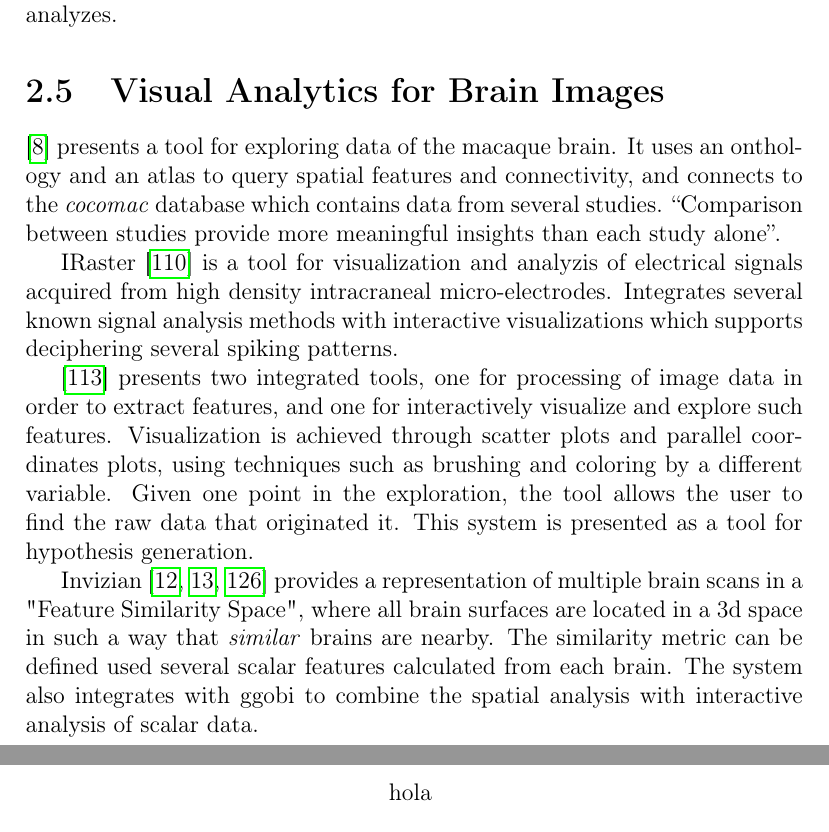
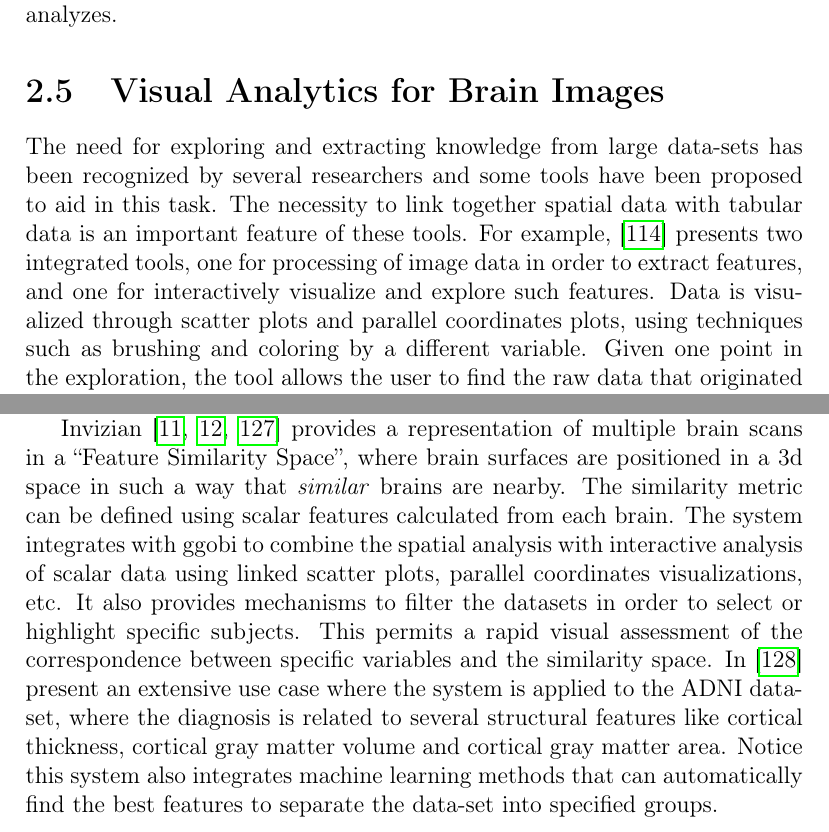
Before and after one commit to diego0020/disertation, a LaTeX thesis (main.tex, which reads 01_state_of_the_art.tex): two parts of pages 32 and 33 of 175 before the commit and two parts of pages 32 and 33 of 176 after it, joined at a grey line, cut so that both start at the same text. Compiled offline with pdfLaTeX.

Commit message:
brain va

```diff
--- a/01_state_of_the_art.tex
+++ b/01_state_of_the_art.tex
@@ -317,18 +320,21 @@ Even though there are several options available for visualizing neuro-image base
 
 \section{Visual Analytics for Brain Images}
 
-\autocite{bezgin_matching_2009} presents a tool for exploring data of the macaque brain. It uses an onthology and an atlas to query spatial features and connectivity, and connects to the \emph{cocomac} database which contains data from several studies. ``Comparison between studies provide more meaningful insights than each study alone''.
+% introduccion
 
-IRaster \autocite{somerville_iraster:_2010}  is a tool for visualization and analyzis of electrical signals acquired from high density intracraneal micro-electrodes. Integrates several known signal analysis methods with interactive visualizations which supports deciphering several spiking patterns.
+The need for exploring and extracting knowledge from large data-sets has been recognized by several researchers and some tools have been proposed to aid in this task. The necessity to link together spatial data with tabular data is an important feature of these tools. For example, \autocite{steenwijk_integrated_2010} presents two integrated tools, one for processing of image data in order to extract features, and one for interactively visualize and explore such features. Data is visualized through scatter plots and parallel coordinates plots, using techniques such as brushing and coloring by a different variable.  Given one point in the exploration, the tool allows the user to find the raw data that originated it. The objective of these tools is generating hypotheses, and rapidly iterating through different features in order to find relationships with clinical outcomes.
 
-\autocite{steenwijk_integrated_2010} presents two integrated tools, one for processing of image data in order to extract features, and one for interactively visualize and explore such features. Visualization is achieved through scatter plots and parallel coordinates plots, using techniques such as brushing and coloring by a different variable.  Given one point in the exploration, the tool allows the user to find the raw data that originated it. This system is presented as a tool for hypothesis generation.
+% coins \autocite{wood_harnessing_2014}
+% xnat-soup \autocite{gutman_web_2014}
 
-Invizian \autocite{bowman_query-based_2011, bowman_visual_2012, van_horn_graphical_2013} provides a representation of multiple brain scans in a "Feature Similarity Space", where all brain surfaces are located in a 3d space in such a way that \emph{similar} brains are nearby. The similarity metric can be defined used several scalar features calculated from each brain. The system also integrates with ggobi to combine the spatial analysis with interactive analysis of scalar data.
+As of today, several neuro-science repositories are available, for example SPINE \autocite{guttmann_spine_2012}, LONI-IDA \autocite{van_horn_is_2009} and COINS \autocite{wood_harnessing_2014}. Through these repositories researchers who acquire large amount of data can share it with the broader community. Other researchers can request access to these data through the platform, and if granted, download the images and other complementary data. As the amount of data available in these repositories grows larger, it becomes necessary to add advanced features to navigate through it and find the appropriate data for answering a specific question. The COINS system implemented a graphical query tool\autocite{wood_harnessing_2014} that lets researchers search for data by combining several types of filters in a graphical interface. The tool will display how much data is available at each branch of the query, and when the user is satisfied, it will assist in issuing the requests for access to the respective data owners.  After data access is granted, data can be downloaded.
 
-\begin{table}
-	\centering
-		\begin{tabular}{c}
-			hola
-		\end{tabular}
-	\label{tab_related_applications}
-\end{table}
+Downloading data from these repositories creates a bottle-neck for users, therefore there are proposals to visualize and run analyzis on these data without the need to download it. In \autocite{gutman_web_2014} a web viewer for this data is presented. It includes a feature for sharing visualizations by sending a link to collaborators, which should make collaboration more efficient. It also includes a system for navigating data by finding related data, and displaying it in a graph where each node is a subject.
+
+% content based search
+Another opportunity that emerges from these repositories is finding similar images based on the content of the images. This is, based on a similarity between the two images and not on associated variables. For example, \autocite{joshi_interactive_2009} presents a system that constantly indexes a repository in order to let researchers query the system for images similar to a given example.
+
+Invizian \autocite{bowman_query-based_2011, bowman_visual_2012, van_horn_graphical_2013} provides a representation of multiple brain scans in a ``Feature Similarity Space'', where brain surfaces are positioned in a 3d space in such a way that \emph{similar} brains are nearby. The similarity metric can be defined using scalar features calculated from each brain. The system integrates with ggobi to combine the spatial analysis with interactive analysis of scalar data using linked scatter plots, parallel coordinates visualizations, etc. It also provides mechanisms to filter the datasets in order to select or highlight specific subjects. This permits a rapid visual assessment of the correspondence between specific variables and the similarity space.  In \autocite{van_horn_graphical_2014} present an extensive use case where the system is applied to the ADNI data-set, where the diagnosis is related to several structural features like cortical thickness, cortical gray matter volume and cortical gray matter area. Notice this system also integrates machine learning methods that can automatically find the best features to separate the data-set into specified groups.
+
+
+% conclussion
```
Also changed, not shown: 00_introduction.tex (+1 -1 lines), 01_state_of_the_art.tex (3 more changed lines).
